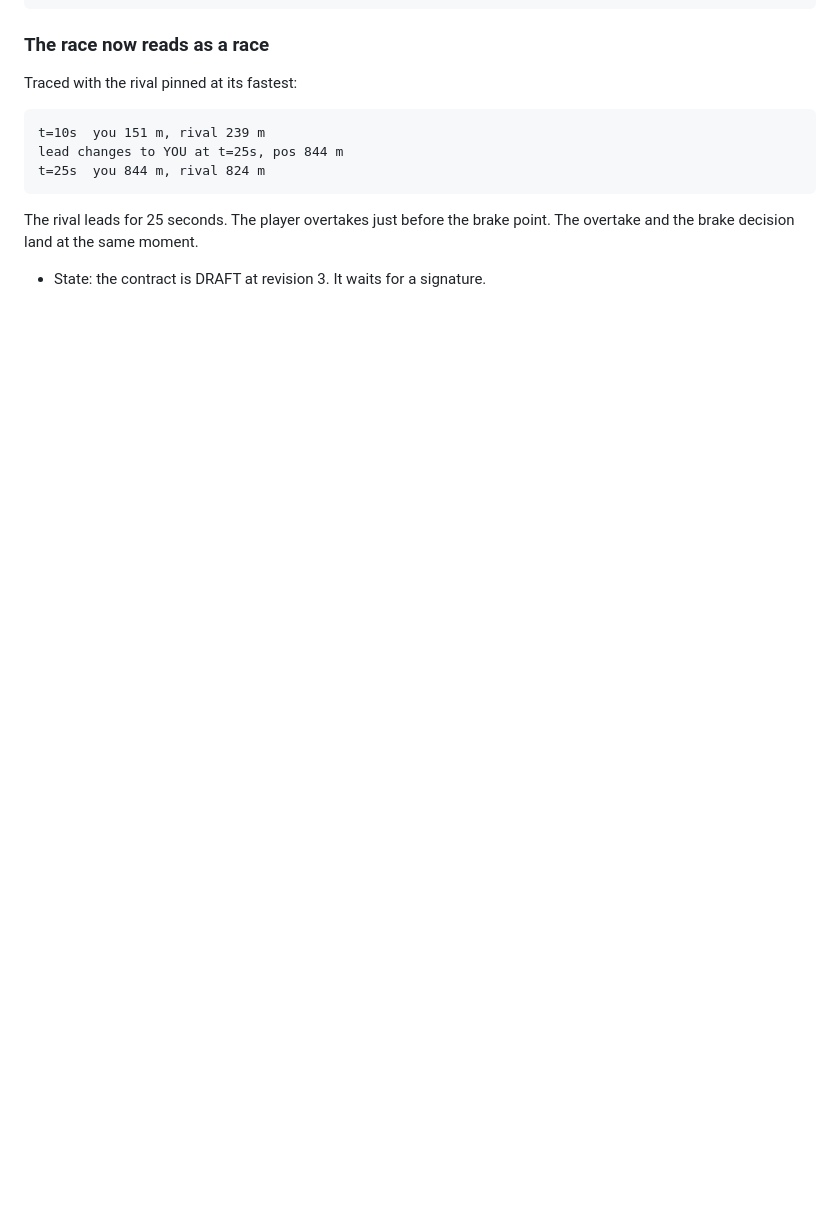
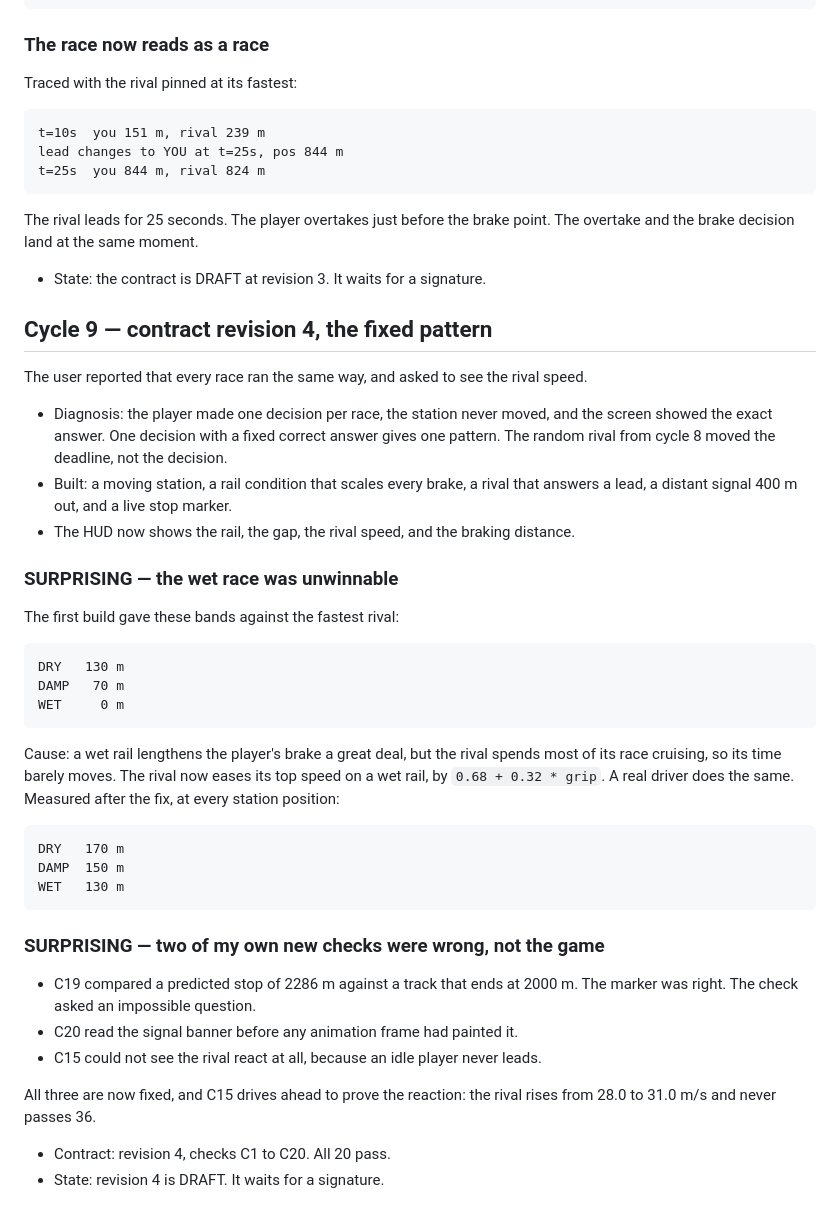
Before and after one commit to AJ-72/drivetrain, a Markdown page: factory/log.md, the part around the change. Drawn GitHub-style; blank space fills up the shorter version.

Commit message:
Update the brief rules, the guide, and the diary for revision 4
Co-Authored-By: Claude Opus 5 <noreply@anthropic.com>
Claude-Session: https://claude.ai/code/session_017Mg8Lg3AnYF6qQHs3DePCN

````diff
--- a/factory/log.md
+++ b/factory/log.md
@@ -327,3 +327,51 @@ The rival leads for 25 seconds. The player overtakes just before the brake
 point. The overtake and the brake decision land at the same moment.
 
 - State: the contract is DRAFT at revision 3. It waits for a signature.
+
+## Cycle 9 — contract revision 4, the fixed pattern
+
+The user reported that every race ran the same way, and asked to see the rival
+speed.
+
+- Diagnosis: the player made one decision per race, the station never moved, and
+  the screen showed the exact answer. One decision with a fixed correct answer
+  gives one pattern. The random rival from cycle 8 moved the deadline, not the
+  decision.
+- Built: a moving station, a rail condition that scales every brake, a rival
+  that answers a lead, a distant signal 400 m out, and a live stop marker.
+- The HUD now shows the rail, the gap, the rival speed, and the braking
+  distance.
+
+### SURPRISING — the wet race was unwinnable
+
+The first build gave these bands against the fastest rival:
+
+```
+DRY   130 m
+DAMP   70 m
+WET     0 m
+```
+
+Cause: a wet rail lengthens the player's brake a great deal, but the rival
+spends most of its race cruising, so its time barely moves. The rival now eases
+its top speed on a wet rail, by `0.68 + 0.32 * grip`. A real driver does the
+same. Measured after the fix, at every station position:
+
+```
+DRY   170 m
+DAMP  150 m
+WET   130 m
+```
+
+### SURPRISING — two of my own new checks were wrong, not the game
+
+- C19 compared a predicted stop of 2286 m against a track that ends at 2000 m.
+  The marker was right. The check asked an impossible question.
+- C20 read the signal banner before any animation frame had painted it.
+- C15 could not see the rival react at all, because an idle player never leads.
+
+All three are now fixed, and C15 drives ahead to prove the reaction: the rival
+rises from 28.0 to 31.0 m/s and never passes 36.
+
+- Contract: revision 4, checks C1 to C20. All 20 pass.
+- State: revision 4 is DRAFT. It waits for a signature.
````
Also changed, not shown: factory/BRIEF.md (+20 -10 lines), factory/GUIDE.md (+24 -15 lines).
